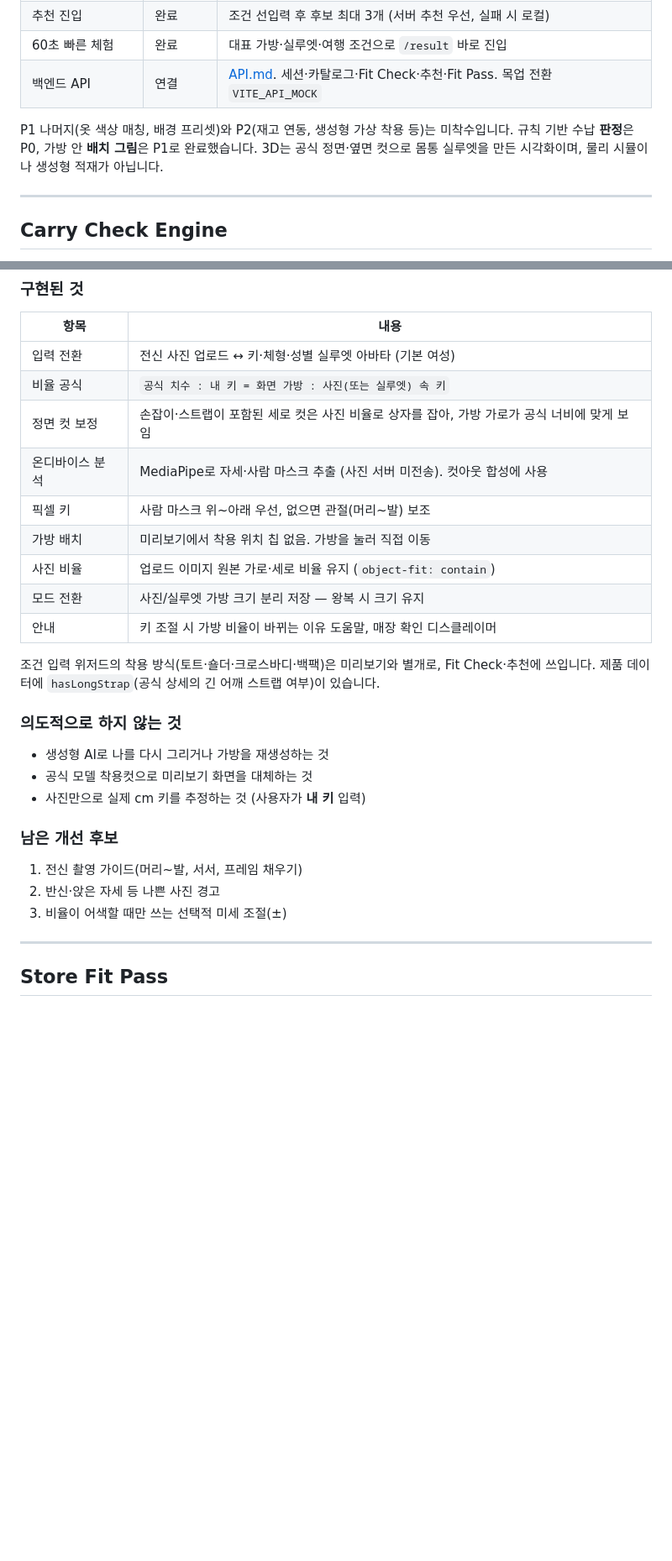
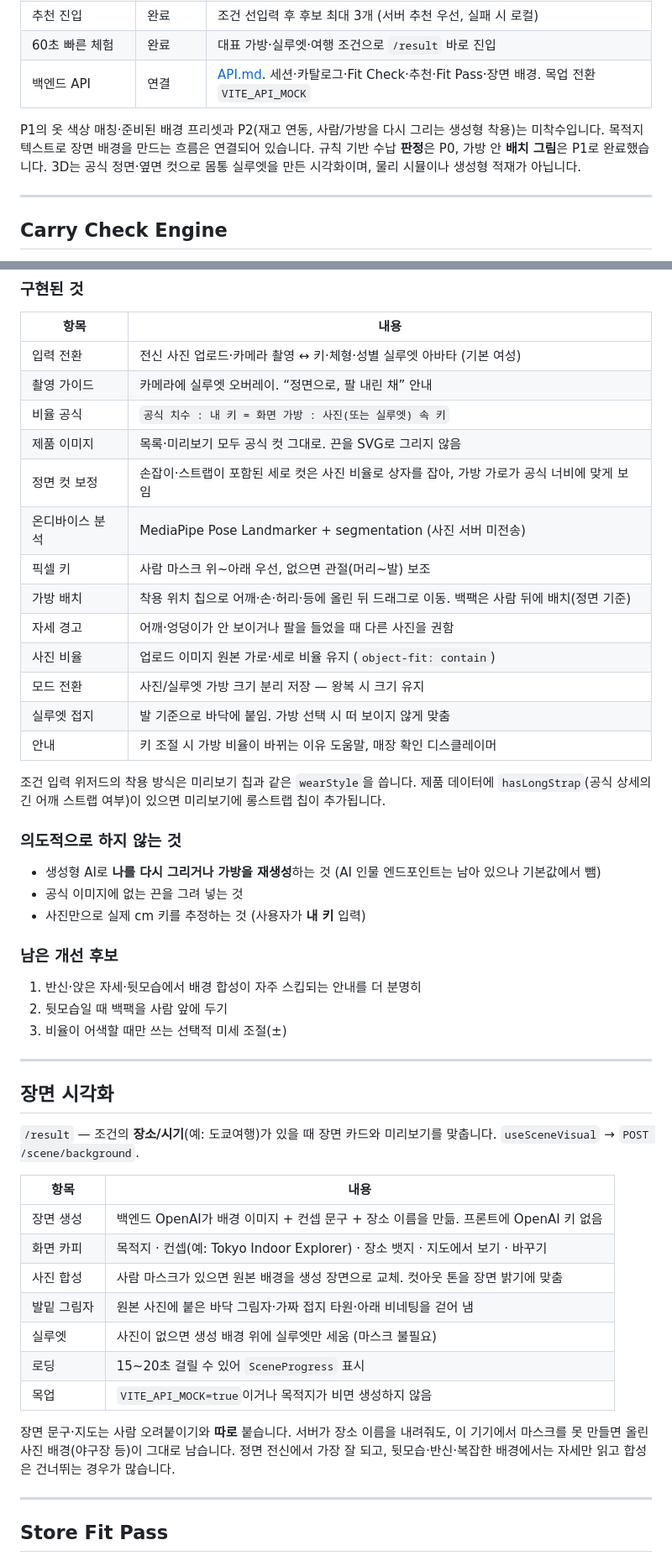
Before and after one commit to MCM-Scene-Fit/MCM-Scene-Fit-FE, a Markdown page: Scene-Fit/docs/README.md, 2 parts joined by grey strips. Shown at 84% size. Rendered like a GitHub page; blank space fills up the shorter version.

Commit message:
docs: README Update

```diff
--- a/Scene-Fit/docs/README.md
+++ b/Scene-Fit/docs/README.md
@@ -69,9 +73,9 @@ Scene Fit Card의 Carry Check는 가방 공식 수납·치수와 소지품 스
 | 매장 확인 상태 | 완료 (P1) | `요청` → `확인 중` → `확인 완료` 타임라인. 실시간 재고 없음 |
 | 추천 진입 | 완료 | 조건 선입력 후 후보 최대 3개 (서버 추천 우선, 실패 시 로컬) |
 | 60초 빠른 체험 | 완료 | 대표 가방·실루엣·여행 조건으로 `/result` 바로 진입 |
-| 백엔드 API | 연결 | [API.md](./API.md). 세션·카탈로그·Fit Check·추천·Fit Pass. 목업 전환 `VITE_API_MOCK` |
+| 백엔드 API | 연결 | [API.md](./API.md). 세션·카탈로그·Fit Check·추천·Fit Pass·장면 배경. 목업 전환 `VITE_API_MOCK` |
 
-P1 나머지(옷 색상 매칭, 배경 프리셋)와 P2(재고 연동, 생성형 가상 착용 등)는 미착수입니다. 규칙 기반 수납 **판정**은 P0, 가방 안 **배치 그림**은 P1로 완료했습니다. 3D는 공식 정면·옆면 컷으로 몸통 실루엣을 만든 시각화이며, 물리 시뮬이나 생성형 적재가 아닙니다.
+P1의 옷 색상 매칭·준비된 배경 프리셋과 P2(재고 연동, 사람/가방을 다시 그리는 생성형 착용)는 미착수입니다. 목적지 텍스트로 장면 배경을 만드는 흐름은 연결되어 있습니다. 규칙 기반 수납 **판정**은 P0, 가방 안 **배치 그림**은 P1로 완료했습니다. 3D는 공식 정면·옆면 컷으로 몸통 실루엣을 만든 시각화이며, 물리 시뮬이나 생성형 적재가 아닙니다.
 
 ---
 
@@ -113,29 +117,51 @@ P1 나머지(옷 색상 매칭, 배경 프리셋)와 P2(재고 연동, 생성형
 
 | 항목 | 내용 |
 | --- | --- |
-| 입력 전환 | 전신 사진 업로드 ↔ 키·체형·성별 실루엣 아바타 (기본 여성) |
+| 입력 전환 | 전신 사진 업로드·카메라 촬영 ↔ 키·체형·성별 실루엣 아바타 (기본 여성) |
+| 촬영 가이드 | 카메라에 실루엣 오버레이. “정면으로, 팔 내린 채” 안내 |
 | 비율 공식 | `공식 치수 : 내 키 = 화면 가방 : 사진(또는 실루엣) 속 키` |
+| 제품 이미지 | 목록·미리보기 모두 공식 컷 그대로. 끈을 SVG로 그리지 않음 |
 | 정면 컷 보정 | 손잡이·스트랩이 포함된 세로 컷은 사진 비율로 상자를 잡아, 가방 가로가 공식 너비에 맞게 보임 |
-| 온디바이스 분석 | MediaPipe로 자세·사람 마스크 추출 (사진 서버 미전송). 컷아웃 합성에 사용 |
+| 온디바이스 분석 | MediaPipe Pose Landmarker + segmentation (사진 서버 미전송) |
 | 픽셀 키 | 사람 마스크 위~아래 우선, 없으면 관절(머리~발) 보조 |
-| 가방 배치 | 미리보기에서 착용 위치 칩 없음. 가방을 눌러 직접 이동 |
+| 가방 배치 | 착용 위치 칩으로 어깨·손·허리·등에 올린 뒤 드래그로 이동. 백팩은 사람 뒤에 배치(정면 기준) |
+| 자세 경고 | 어깨·엉덩이가 안 보이거나 팔을 들었을 때 다른 사진을 권함 |
 | 사진 비율 | 업로드 이미지 원본 가로·세로 비율 유지 (`object-fit: contain`) |
 | 모드 전환 | 사진/실루엣 가방 크기 분리 저장 — 왕복 시 크기 유지 |
+| 실루엣 접지 | 발 기준으로 바닥에 붙임. 가방 선택 시 떠 보이지 않게 맞춤 |
 | 안내 | 키 조절 시 가방 비율이 바뀌는 이유 도움말, 매장 확인 디스클레이머 |
 
-조건 입력 위저드의 착용 방식(토트·숄더·크로스바디·백팩)은 미리보기와 별개로, Fit Check·추천에 쓰입니다. 제품 데이터에 `hasLongStrap`(공식 상세의 긴 어깨 스트랩 여부)이 있습니다.
+조건 입력 위저드의 착용 방식은 미리보기 칩과 같은 `wearStyle`을 씁니다. 제품 데이터에 `hasLongStrap`(공식 상세의 긴 어깨 스트랩 여부)이 있으면 미리보기에 롱스트랩 칩이 추가됩니다.
 
 ### 의도적으로 하지 않는 것
 
-- 생성형 AI로 나를 다시 그리거나 가방을 재생성하는 것
-- 공식 모델 착용컷으로 미리보기 화면을 대체하는 것
+- 생성형 AI로 **나를 다시 그리거나 가방을 재생성**하는 것 (AI 인물 엔드포인트는 남아 있으나 기본값에서 뺌)
+- 공식 이미지에 없는 끈을 그려 넣는 것
 - 사진만으로 실제 cm 키를 추정하는 것 (사용자가 **내 키** 입력)
 
 ### 남은 개선 후보
 
-1. 전신 촬영 가이드(머리~발, 서서, 프레임 채우기)
-2. 반신·앉은 자세 등 나쁜 사진 경고
+1. 반신·앉은 자세·뒷모습에서 배경 합성이 자주 스킵되는 안내를 더 분명히
+2. 뒷모습일 때 백팩을 사람 앞에 두기
 3. 비율이 어색할 때만 쓰는 선택적 미세 조절(±)
+
+---
+
+## 장면 시각화
+
+`/result` — 조건의 **장소/시기**(예: 도쿄여행)가 있을 때 장면 카드와 미리보기를 맞춥니다. `useSceneVisual` → `POST /scene/background`.
+
+| 항목 | 내용 |
+| --- | --- |
+| 장면 생성 | 백엔드 OpenAI가 배경 이미지 + 컨셉 문구 + 장소 이름을 만듦. 프론트에 OpenAI 키 없음 |
+| 화면 카피 | 목적지 · 컨셉(예: Tokyo Indoor Explorer) · 장소 뱃지 · 지도에서 보기 · 바꾸기 |
+| 사진 합성 | 사람 마스크가 있으면 원본 배경을 생성 장면으로 교체. 컷아웃 톤을 장면 밝기에 맞춤 |
+| 발밑 그림자 | 원본 사진에 붙은 바닥 그림자·가짜 접지 타원·아래 비네팅을 걷어 냄 |
+| 실루엣 | 사진이 없으면 생성 배경 위에 실루엣만 세움 (마스크 불필요) |
+| 로딩 | 15~20초 걸릴 수 있어 `SceneProgress` 표시 |
+| 목업 | `VITE_API_MOCK=true`이거나 목적지가 비면 생성하지 않음 |
+
+장면 문구·지도는 사람 오려붙이기와 **따로** 붙습니다. 서버가 장소 이름을 내려줘도, 이 기기에서 마스크를 못 만들면 올린 사진 배경(야구장 등)이 그대로 남습니다. 정면 전신에서 가장 잘 되고, 뒷모습·반신·복잡한 배경에서는 자세만 읽고 합성은 건너뛰는 경우가 많습니다.
 
 ---
 
```
Also changed, not shown: other parts of Scene-Fit/docs/README.md (+35 -23 lines).
